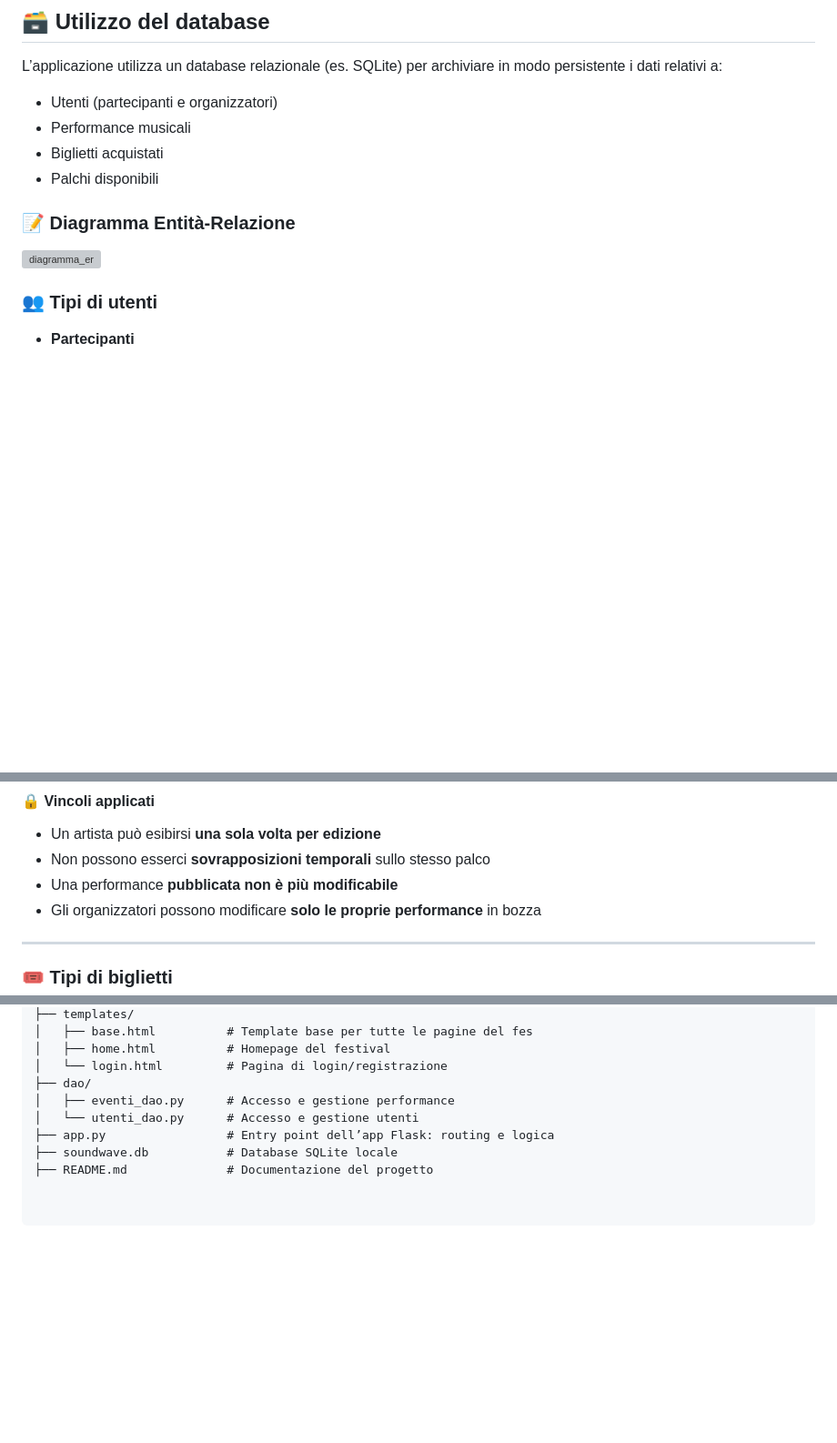
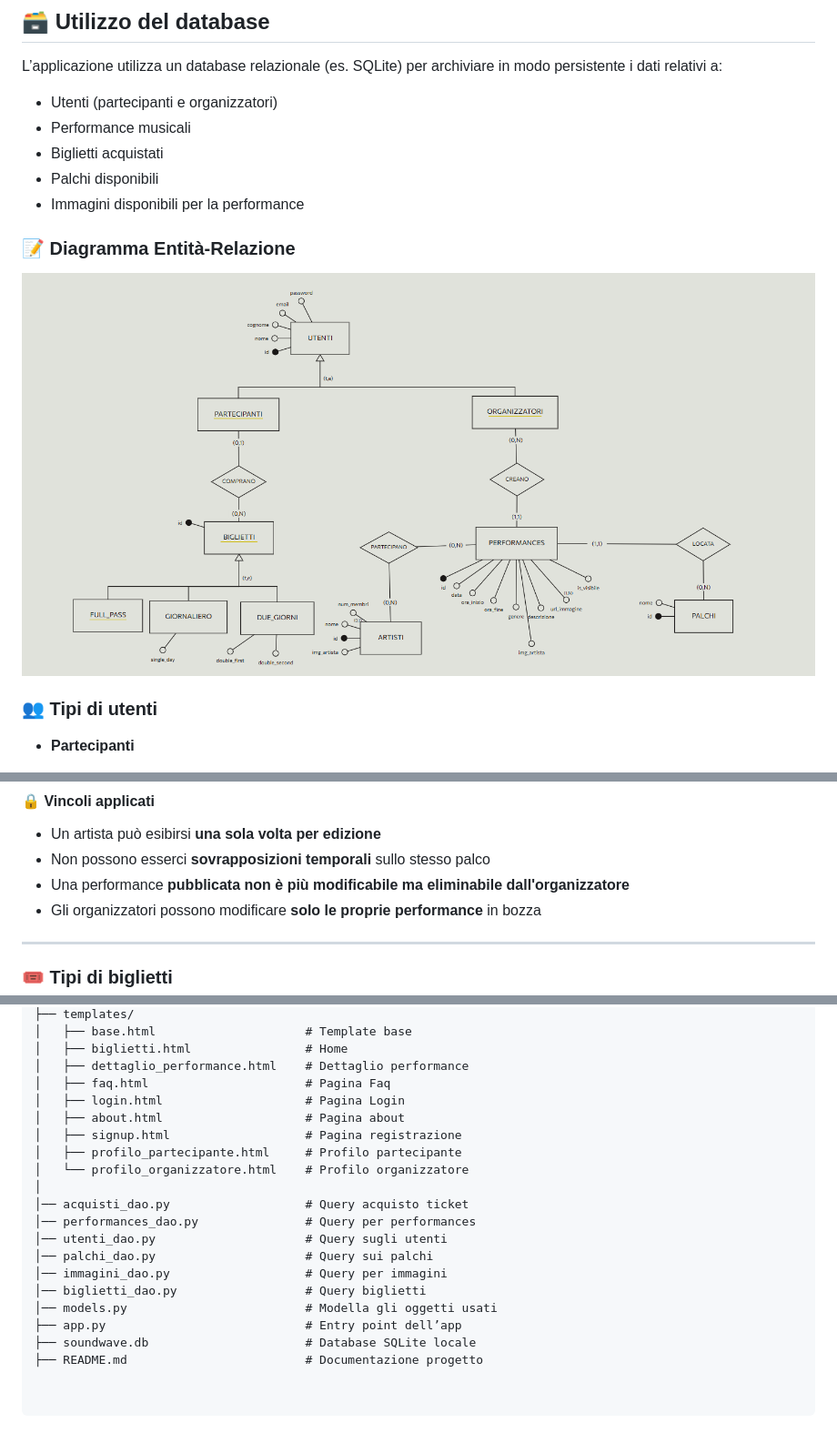
Before and after one commit to AdrianB19/festival-musicale-iaw, a Markdown page: README.md, 3 parts joined by grey strips. Shown: that part at 91% size. GitHub-like rendering; pictures changed too: static/images/er_db.png (added); blank space fills up the shorter version; grey boxes are pictures that could not be loaded.

```diff
--- a/README.md
+++ b/README.md
@@ -18,9 +18,10 @@ L’applicazione utilizza un database relazionale (es. SQLite) per archiviare in
 - Performance musicali
 - Biglietti acquistati
 - Palchi disponibili
+- Immagini disponibili per la performance
 
 ### 📝 Diagramma Entità-Relazione
-![diagramma_er](/static/images/database_er.png)
+![diagramma_er](/static/images/er_db.png)
 
 ### 👥 Tipi di utenti
 
@@ -59,7 +60,7 @@ Ogni performance musicale contiene i seguenti campi:
 
 - Un artista può esibirsi **una sola volta per edizione**
 - Non possono esserci **sovrapposizioni temporali** sullo stesso palco
-- Una performance **pubblicata non è più modificabile**
+- Una performance **pubblicata non è più modificabile ma eliminabile dall'organizzatore**
 - Gli organizzatori possono modificare **solo le proprie performance** in bozza
 
 ---
@@ -99,10 +100,21 @@ festival-musicale-iaw/
 ├── templates/
-│   ├── base.html          # Template base per tutte le pagine del fes
-│   ├── home.html          # Homepage del festival
-│   └── login.html         # Pagina di login/registrazione
-├── dao/
-│   ├── eventi_dao.py      # Accesso e gestione performance
-│   └── utenti_dao.py      # Accesso e gestione utenti
-├── app.py                 # Entry point dell’app Flask: routing e logica
-├── soundwave.db           # Database SQLite locale
-├── README.md              # Documentazione del progetto
+│   ├── base.html                     # Template base
+│   ├── biglietti.html                # Home
+│   ├── dettaglio_performance.html    # Dettaglio performance
+│   ├── faq.html                      # Pagina Faq
+│   ├── login.html                    # Pagina Login
+│   ├── about.html                    # Pagina about
+│   ├── signup.html                   # Pagina registrazione
+│   ├── profilo_partecipante.html     # Profilo partecipante
+│   └── profilo_organizzatore.html    # Profilo organizzatore
+│
+│── acquisti_dao.py                   # Query acquisto ticket
+│── performances_dao.py               # Query per performances
+│── utenti_dao.py                     # Query sugli utenti
+│── palchi_dao.py                     # Query sui palchi
+│── immagini_dao.py                   # Query per immagini
+│── biglietti_dao.py                  # Query biglietti
+│── models.py                         # Modella gli oggetti usati
+├── app.py                            # Entry point dell’app
+├── soundwave.db                      # Database SQLite locale
+├── README.md                         # Documentazione progetto
```
Also changed, not shown: other parts of README.md (+2 -2 lines), 4 other files.
